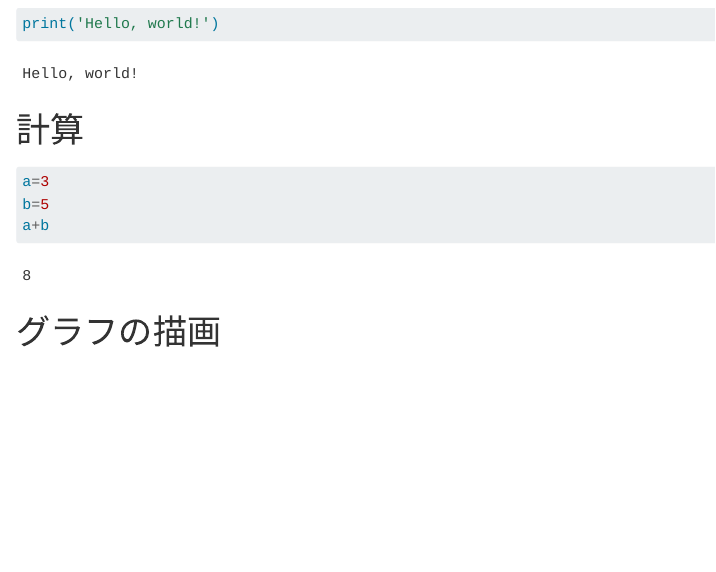
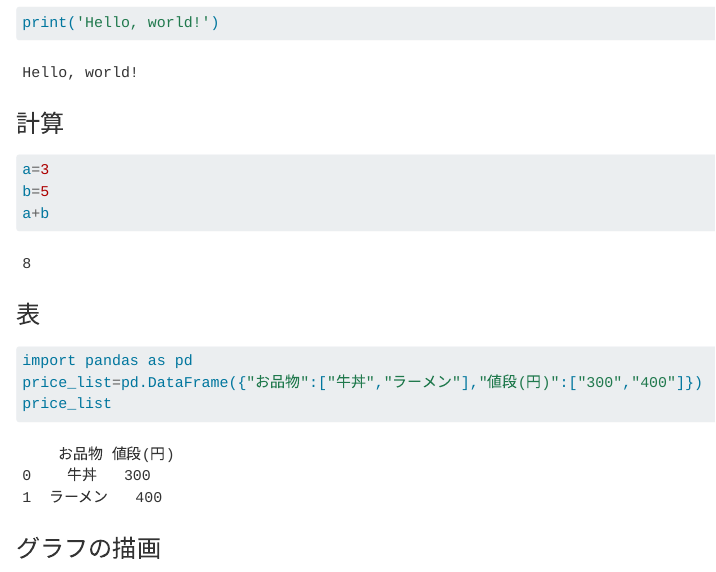
Before and after one commit to Nobukuni-Hyakutake/Quarto_sample, a Quarto document (index.qmd): the page in a window 1100 px wide, from 200 px down before the commit and from 180 px down after it, so that both start at the same text. Rendered offline with R 4.5, knitr and Pandoc in place of Quarto, with nearby package versions.

Commit message:
表を追記

````diff
--- a/index.qmd
+++ b/index.qmd
@@ -14,14 +14,22 @@ jupyter: python3
 print('Hello, world!')
 ```
 
-# 計算
+### 計算
 ```{python}
 a=3
 b=5
 a+b
 ```
 
-# グラフの描画
+### 表
+```{python}
+import pandas as pd
+price_list=pd.DataFrame({"お品物":["牛丼","ラーメン"],"値段(円)":["300","400"]})
+price_list
+```
+
+
+### グラフの描画
 ```{python}
 import numpy as np
 import plotly.graph_objects as go
````
Also changed, not shown: README.md, index.html, index.qmd (2 more changed lines).
